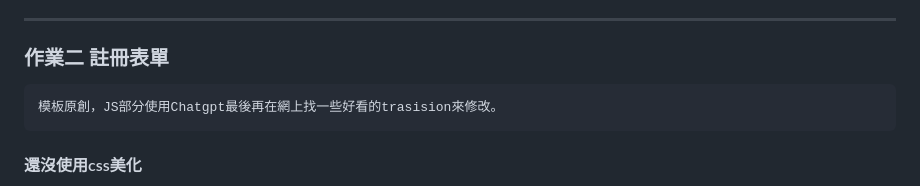
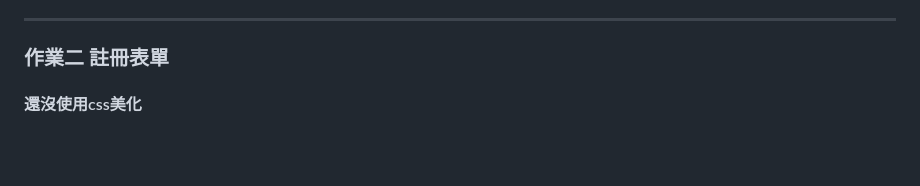
Before and after one commit to daibao87/daibao87.github.io, a Markdown page: 期末.md, the part around the change. Rendered like a GitHub page; blank space fills up the shorter version.

```diff
--- a/期末.md
+++ b/期末.md
@@ -5,7 +5,7 @@
    * [原始碼](https://github.com/daibao87/daibao87.github.io/blob/main/%E8%87%AA%E6%88%91%E4%BB%8B%E7%B4%B9%E7%B6%B2%E9%A0%81.html)
 ---
 ### 作業二 註冊表單
-    模板原創，JS部分使用Chatgpt最後再在網上找一些好看的trasision來修改。
+
 #### 還沒使用css美化
   * [網頁](https://daibao87.github.io/%E8%A8%BB%E5%86%8A%E8%A1%A8%E5%96%AE.html)
   * [原始碼](https://github.com/daibao87/daibao87.github.io/blob/5e41150d6ab9ad1c3782dbad748fbd02f28a08c0/%E8%A8%BB%E5%86%8A%E8%A1%A8%E5%96%AE.html)
```
